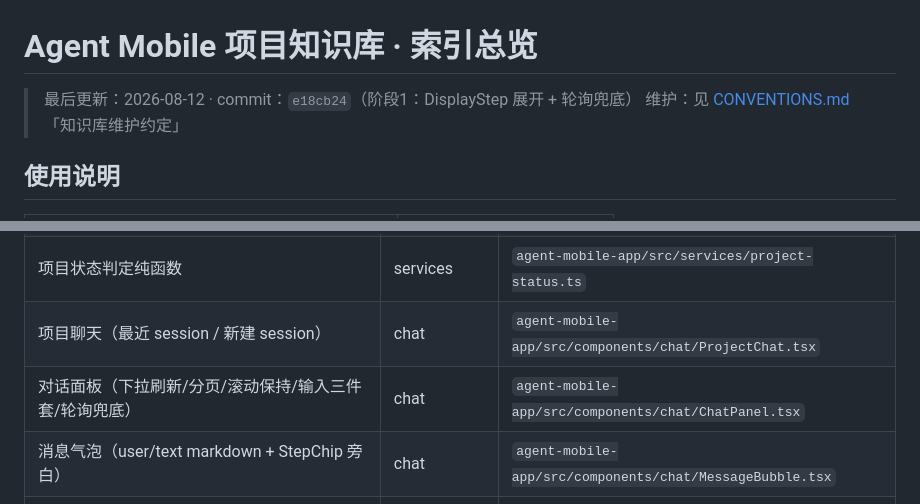
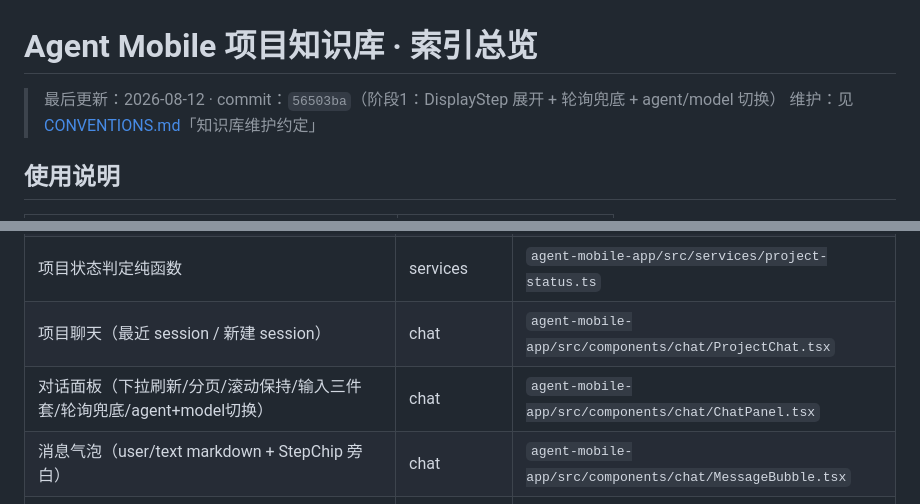
Before and after one commit to guraul/agent-mobile, a Markdown page: docs/knowledge-base/INDEX.md, 2 parts joined by grey strips. Rendered like a GitHub page.

Commit message:
docs: record agent/model switching + progress update

```diff
--- a/docs/knowledge-base/INDEX.md
+++ b/docs/knowledge-base/INDEX.md
@@ -1,6 +1,6 @@
 # Agent Mobile 项目知识库 · 索引总览
 
-> 最后更新：2026-08-12 · commit：`e18cb24`（阶段1：DisplayStep 展开 + 轮询兜底）
+> 最后更新：2026-08-12 · commit：`56503ba`（阶段1：DisplayStep 展开 + 轮询兜底 + agent/model 切换）
 > 维护：见 [CONVENTIONS.md](CONVENTIONS.md)「知识库维护约定」
 
 ## 使用说明
@@ -33,7 +33,7 @@
 | 项目状态聚合（running/needs-you/idle + SSE 实时） | pulse-stream | `agent-mobile-app/src/hooks/useProjectEvents.ts` |
 | 项目状态判定纯函数 | services | `agent-mobile-app/src/services/project-status.ts` |
 | 项目聊天（最近 session / 新建 session） | chat | `agent-mobile-app/src/components/chat/ProjectChat.tsx` |
-| 对话面板（下拉刷新/分页/滚动保持/输入三件套/轮询兜底） | chat | `agent-mobile-app/src/components/chat/ChatPanel.tsx` |
+| 对话面板（下拉刷新/分页/滚动保持/输入三件套/轮询兜底/agent+model切换） | chat | `agent-mobile-app/src/components/chat/ChatPanel.tsx` |
 | 消息气泡（user/text markdown + StepChip 旁白） | chat | `agent-mobile-app/src/components/chat/MessageBubble.tsx` |
 | 过程旁白（思考中/工具调用中） | chat | `agent-mobile-app/src/components/chat/StepChip.tsx` |
 | OpenCode REST 客户端 | services | `agent-mobile-app/src/services/opencode-client.ts` |
```
Also changed, not shown: docs/knowledge-base/ARCHITECTURE.md (+1 -1 lines), 1 other file.
